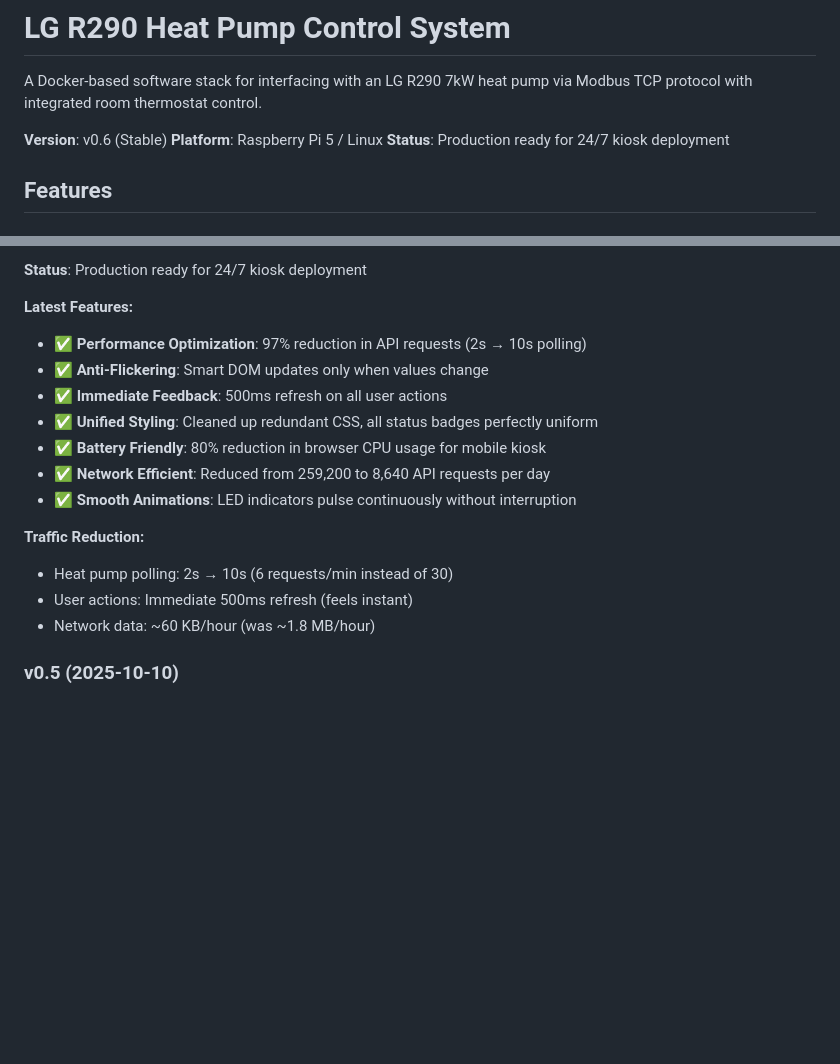
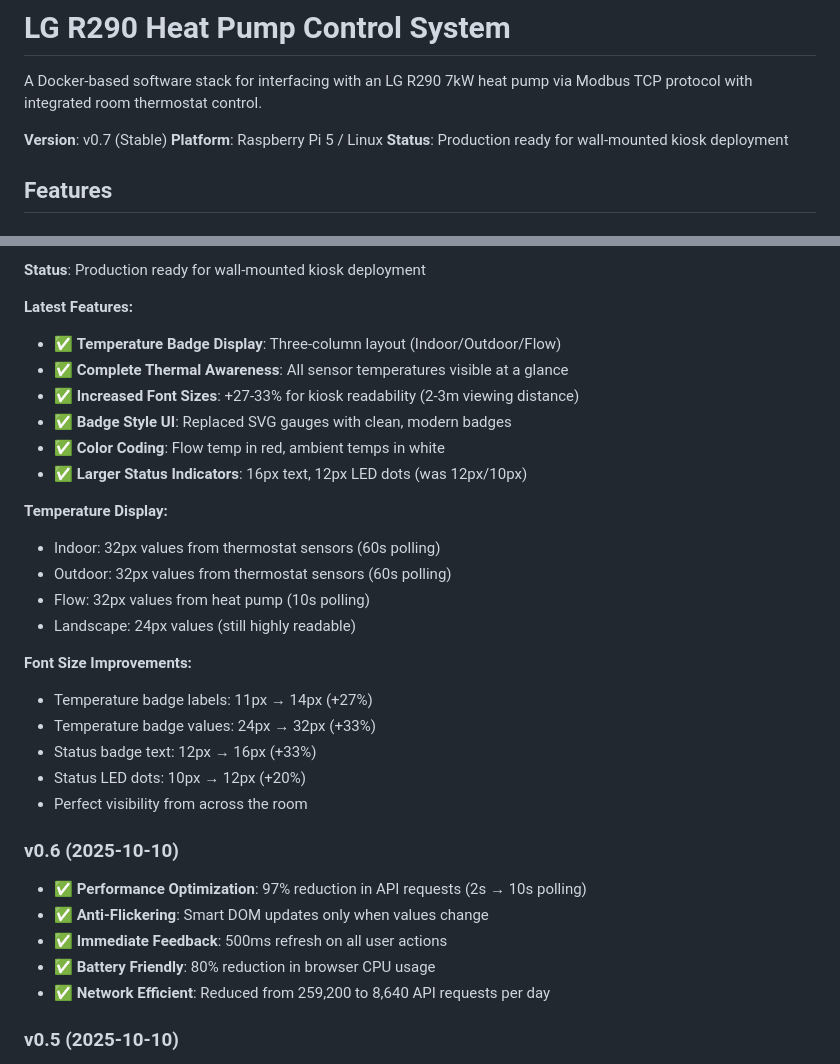
Before and after one commit to stephan-aichholzer/lg-r290-control, a Markdown page: README.md, 2 parts joined by grey strips. Rendered like a GitHub page; blank space fills up the shorter version.

Commit message:
docs: Update README for v0.7 release
- Update version badge to v0.7
- Add v0.7 release notes with temperature badge redesign
- Document three-column temperature display
- Highlight +27-33% font size increases
- Show complete thermal awareness features
- Update status to 'wall-mounted kiosk deployment'

🤖 Generated with [Claude Code](https://claude.com/claude-code)

Co-Authored-By: Claude <noreply@anthropic.com>

```diff
--- a/README.md
+++ b/README.md
@@ -2,9 +2,9 @@
 
 A Docker-based software stack for interfacing with an LG R290 7kW heat pump via Modbus TCP protocol with integrated room thermostat control.
 
-**Version**: v0.6 (Stable)
+**Version**: v0.7 (Stable)
 **Platform**: Raspberry Pi 5 / Linux
-**Status**: Production ready for 24/7 kiosk deployment
+**Status**: Production ready for wall-mounted kiosk deployment
 
 ## Features
 
@@ -352,19 +352,33 @@ See [CHANGELOG.md](CHANGELOG.md) for detailed version history.
 
-**Status**: Production ready for 24/7 kiosk deployment
+**Status**: Production ready for wall-mounted kiosk deployment
 
 **Latest Features:**
+- ✅ **Temperature Badge Display**: Three-column layout (Indoor/Outdoor/Flow)
+- ✅ **Complete Thermal Awareness**: All sensor temperatures visible at a glance
+- ✅ **Increased Font Sizes**: +27-33% for kiosk readability (2-3m viewing distance)
+- ✅ **Badge Style UI**: Replaced SVG gauges with clean, modern badges
+- ✅ **Color Coding**: Flow temp in red, ambient temps in white
+- ✅ **Larger Status Indicators**: 16px text, 12px LED dots (was 12px/10px)
+
+**Temperature Display:**
+- Indoor: 32px values from thermostat sensors (60s polling)
+- Outdoor: 32px values from thermostat sensors (60s polling)
+- Flow: 32px values from heat pump (10s polling)
+- Landscape: 24px values (still highly readable)
+
+**Font Size Improvements:**
+- Temperature badge labels: 11px → 14px (+27%)
+- Temperature badge values: 24px → 32px (+33%)
+- Status badge text: 12px → 16px (+33%)
+- Status LED dots: 10px → 12px (+20%)
+- Perfect visibility from across the room
+
+### v0.6 (2025-10-10)
 - ✅ **Performance Optimization**: 97% reduction in API requests (2s → 10s polling)
 - ✅ **Anti-Flickering**: Smart DOM updates only when values change
 - ✅ **Immediate Feedback**: 500ms refresh on all user actions
-- ✅ **Unified Styling**: Cleaned up redundant CSS, all status badges perfectly uniform
-- ✅ **Battery Friendly**: 80% reduction in browser CPU usage for mobile kiosk
+- ✅ **Battery Friendly**: 80% reduction in browser CPU usage
 - ✅ **Network Efficient**: Reduced from 259,200 to 8,640 API requests per day
-- ✅ **Smooth Animations**: LED indicators pulse continuously without interruption
-
-**Traffic Reduction:**
-- Heat pump polling: 2s → 10s (6 requests/min instead of 30)
-- User actions: Immediate 500ms refresh (feels instant)
-- Network data: ~60 KB/hour (was ~1.8 MB/hour)
 
 ### v0.5 (2025-10-10)
 - ✅ **Thermostat Integration**: Room thermostat control with 4 modes (AUTO, ECO, ON, OFF)
```
Also changed, not shown: other parts of README.md (+1 -1 lines).
